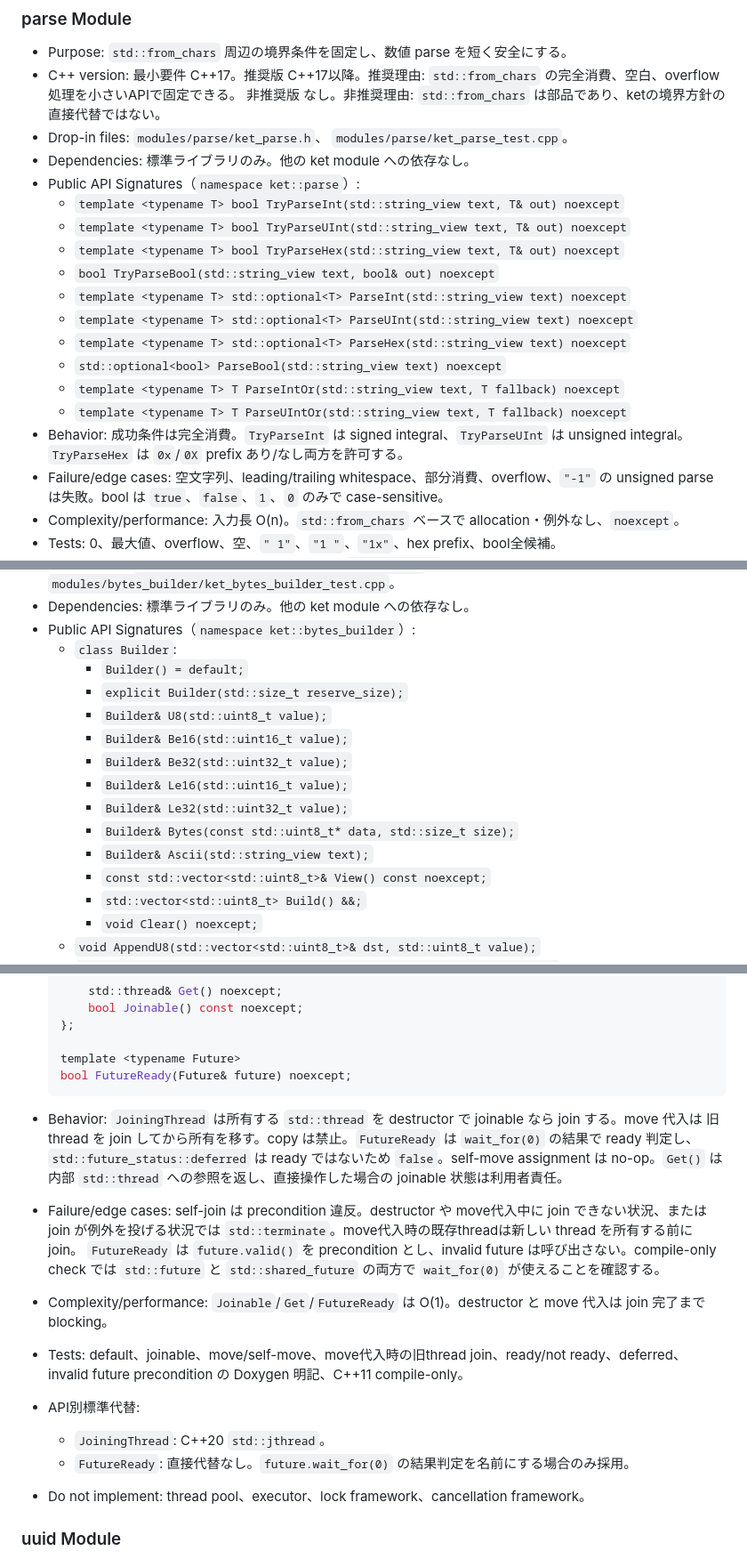
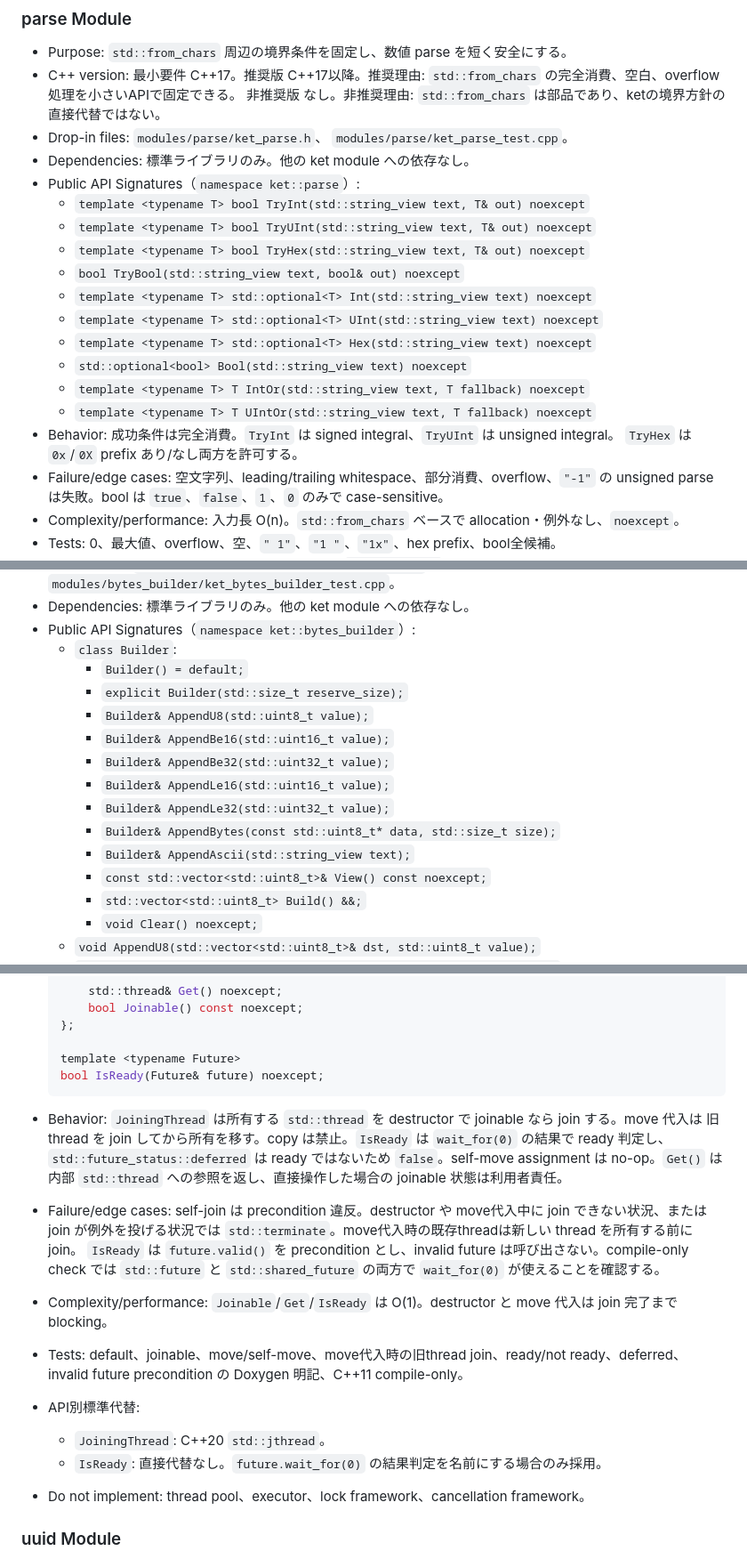
Before and after one commit to horiyamayoh/ket, a Markdown page: docs/module_api_catalog.md, 3 parts joined by grey strips. Shown at 89% size. Drawn GitHub-style.

Commit message:
Unify module API naming catalog

````diff
--- a/docs/module_api_catalog.md
+++ b/docs/module_api_catalog.md
@@ -456,18 +458,18 @@ AGENTS.md、README.md、docs/module_lifecycle.md、docs/style.md、docs/testing.
   `modules/parse/ket_parse_test.cpp`。
 - Dependencies: 標準ライブラリのみ。他の ket module への依存なし。
 - Public API Signatures（`namespace ket::parse`）:
-  - `template <typename T> bool TryParseInt(std::string_view text, T& out) noexcept`
-  - `template <typename T> bool TryParseUInt(std::string_view text, T& out) noexcept`
-  - `template <typename T> bool TryParseHex(std::string_view text, T& out) noexcept`
-  - `bool TryParseBool(std::string_view text, bool& out) noexcept`
-  - `template <typename T> std::optional<T> ParseInt(std::string_view text) noexcept`
-  - `template <typename T> std::optional<T> ParseUInt(std::string_view text) noexcept`
-  - `template <typename T> std::optional<T> ParseHex(std::string_view text) noexcept`
-  - `std::optional<bool> ParseBool(std::string_view text) noexcept`
-  - `template <typename T> T ParseIntOr(std::string_view text, T fallback) noexcept`
-  - `template <typename T> T ParseUIntOr(std::string_view text, T fallback) noexcept`
-- Behavior: 成功条件は完全消費。`TryParseInt` は signed integral、`TryParseUInt` は unsigned
-  integral。`TryParseHex` は `0x`/`0X` prefix あり/なし両方を許可する。
+  - `template <typename T> bool TryInt(std::string_view text, T& out) noexcept`
+  - `template <typename T> bool TryUInt(std::string_view text, T& out) noexcept`
+  - `template <typename T> bool TryHex(std::string_view text, T& out) noexcept`
+  - `bool TryBool(std::string_view text, bool& out) noexcept`
+  - `template <typename T> std::optional<T> Int(std::string_view text) noexcept`
+  - `template <typename T> std::optional<T> UInt(std::string_view text) noexcept`
+  - `template <typename T> std::optional<T> Hex(std::string_view text) noexcept`
+  - `std::optional<bool> Bool(std::string_view text) noexcept`
+  - `template <typename T> T IntOr(std::string_view text, T fallback) noexcept`
+  - `template <typename T> T UIntOr(std::string_view text, T fallback) noexcept`
+- Behavior: 成功条件は完全消費。`TryInt` は signed integral、`TryUInt` は unsigned integral。
+  `TryHex` は `0x`/`0X` prefix あり/なし両方を許可する。
 - Failure/edge cases: 空文字列、leading/trailing whitespace、部分消費、overflow、`"-1"` の
   unsigned parse は失敗。bool は `true`、`false`、`1`、`0` のみで case-sensitive。
 - Complexity/performance: 入力長 O(n)。`std::from_chars` ベースで allocation・例外なし、`noexcept`。
@@ -709,13 +711,13 @@ AGENTS.md、README.md、docs/module_lifecycle.md、docs/style.md、docs/testing.
   - `class Builder`:
     - `Builder() = default;`
     - `explicit Builder(std::size_t reserve_size);`
-    - `Builder& U8(std::uint8_t value);`
-    - `Builder& Be16(std::uint16_t value);`
-    - `Builder& Be32(std::uint32_t value);`
-    - `Builder& Le16(std::uint16_t value);`
-    - `Builder& Le32(std::uint32_t value);`
-    - `Builder& Bytes(const std::uint8_t* data, std::size_t size);`
-    - `Builder& Ascii(std::string_view text);`
+    - `Builder& AppendU8(std::uint8_t value);`
+    - `Builder& AppendBe16(std::uint16_t value);`
+    - `Builder& AppendBe32(std::uint32_t value);`
+    - `Builder& AppendLe16(std::uint16_t value);`
+    - `Builder& AppendLe32(std::uint32_t value);`
+    - `Builder& AppendBytes(const std::uint8_t* data, std::size_t size);`
+    - `Builder& AppendAscii(std::string_view text);`
     - `const std::vector<std::uint8_t>& View() const noexcept;`
     - `std::vector<std::uint8_t> Build() &&;`
     - `void Clear() noexcept;`
@@ -1702,23 +1704,23 @@ AGENTS.md、README.md、docs/module_lifecycle.md、docs/style.md、docs/testing.
   };
 
   template <typename Future>
-  bool FutureReady(Future& future) noexcept;
+  bool IsReady(Future& future) noexcept;
   ```
 
 - Behavior: `JoiningThread` は所有する `std::thread` を destructor で joinable なら join する。move 代入は
-  旧 thread を join してから所有を移す。copy は禁止。`FutureReady` は `wait_for(0)` の結果で ready 判定し、
+  旧 thread を join してから所有を移す。copy は禁止。`IsReady` は `wait_for(0)` の結果で ready 判定し、
   `std::future_status::deferred` は ready ではないため `false`。self-move assignment は no-op。`Get()` は内部
   `std::thread` への参照を返し、直接操作した場合の joinable 状態は利用者責任。
 - Failure/edge cases: self-join は precondition 違反。destructor や move代入中に join できない状況、または
   join が例外を投げる状況では `std::terminate`。move代入時の既存threadは新しい thread を所有する前に join。
-  `FutureReady` は `future.valid()` を precondition とし、invalid future は呼び出さない。compile-only check では
+  `IsReady` は `future.valid()` を precondition とし、invalid future は呼び出さない。compile-only check では
   `std::future` と `std::shared_future` の両方で `wait_for(0)` が使えることを確認する。
-- Complexity/performance: `Joinable`/`Get`/`FutureReady` は O(1)。destructor と move 代入は join 完了まで blocking。
+- Complexity/performance: `Joinable`/`Get`/`IsReady` は O(1)。destructor と move 代入は join 完了まで blocking。
 - Tests: default、joinable、move/self-move、move代入時の旧thread join、ready/not ready、deferred、
   invalid future precondition の Doxygen 明記、C++11 compile-only。
 - API別標準代替:
   - `JoiningThread`: C++20 `std::jthread`。
-  - `FutureReady`: 直接代替なし。`future.wait_for(0)` の結果判定を名前にする場合のみ採用。
+  - `IsReady`: 直接代替なし。`future.wait_for(0)` の結果判定を名前にする場合のみ採用。
 - Do not implement: thread pool、executor、lock framework、cancellation framework。
 
 ### uuid Module
````
Also changed, not shown: other parts of docs/module_api_catalog.md (+39 -37 lines), docs/style.md (+9 -1 lines).
